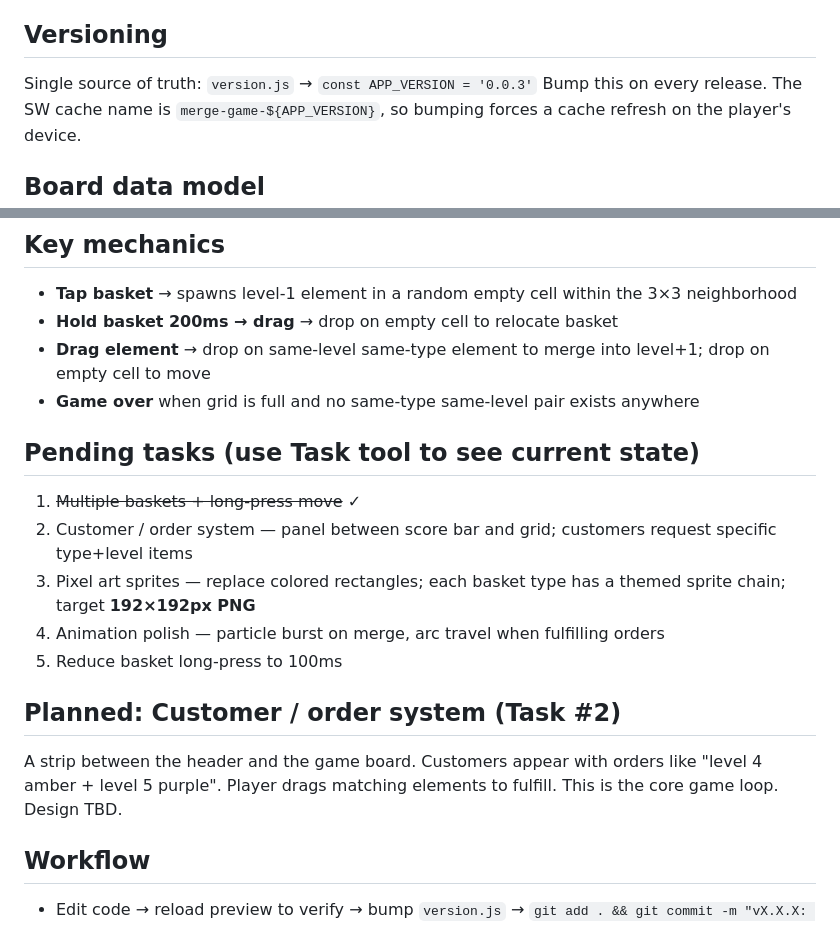
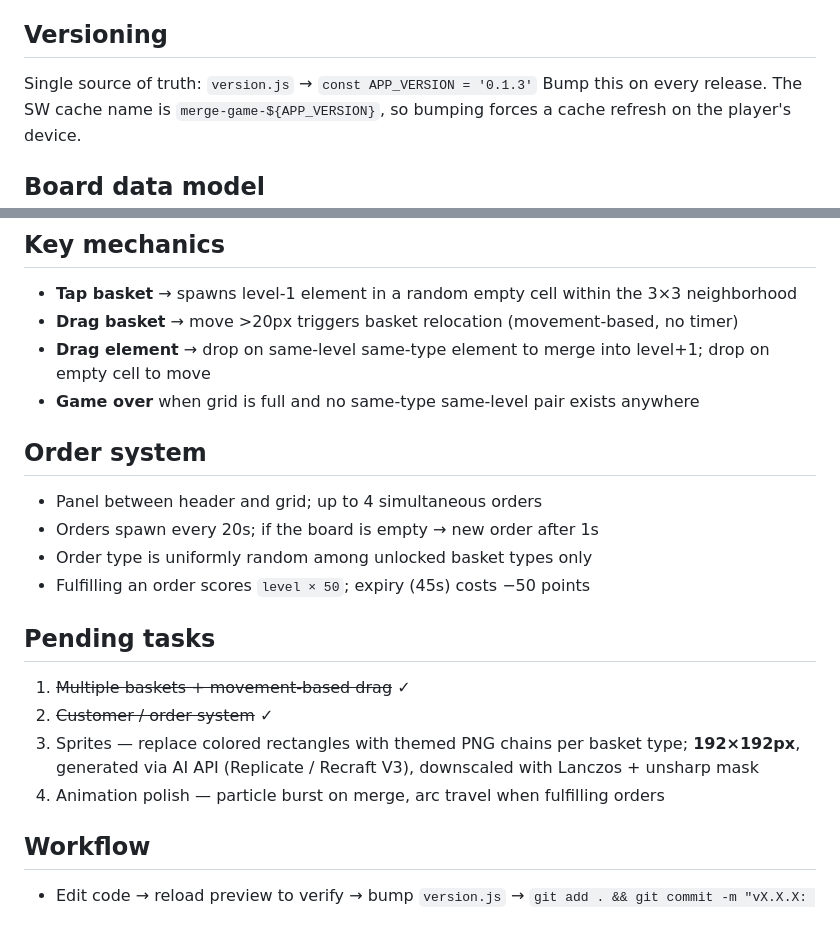
Before and after one commit to Baalurad/merge-game, a Markdown page: CLAUDE.md, 2 parts joined by grey strips. Rendered like a GitHub page.

Commit message:
docs: update CLAUDE.md to v0.1.3 state
Co-Authored-By: Claude Sonnet 4.6 <noreply@anthropic.com>

```diff
--- a/CLAUDE.md
+++ b/CLAUDE.md
@@ -24,7 +24,7 @@ A casual merge puzzle game built as a PWA for Svetlana's iPad. No App Store, ins
 - Sprite native size: **192×192px** (ELEM_SCALE = (CELL_SIZE - 12) / 192)
 
 ## Versioning
-Single source of truth: `version.js` → `const APP_VERSION = '0.0.3'`
+Single source of truth: `version.js` → `const APP_VERSION = '0.1.3'`
 Bump this on every release. The SW cache name is `merge-game-${APP_VERSION}`, so bumping forces a cache refresh on the player's device.
 
 ## Board data model
@@ -44,19 +44,21 @@ Future basket types: just push a new config entry.
 
 ## Key mechanics
 - **Tap basket** → spawns level-1 element in a random empty cell within the 3×3 neighborhood
-- **Hold basket 200ms → drag** → drop on empty cell to relocate basket
+- **Drag basket** → move >20px triggers basket relocation (movement-based, no timer)
 - **Drag element** → drop on same-level same-type element to merge into level+1; drop on empty cell to move
 - **Game over** when grid is full and no same-type same-level pair exists anywhere
 
-## Pending tasks (use Task tool to see current state)
-1. ~~Multiple baskets + long-press move~~ ✓
-2. Customer / order system — panel between score bar and grid; customers request specific type+level items
-3. Pixel art sprites — replace colored rectangles; each basket type has a themed sprite chain; target **192×192px PNG**
+## Order system
+- Panel between header and grid; up to 4 simultaneous orders
+- Orders spawn every 20s; if the board is empty → new order after 1s
+- Order type is uniformly random among unlocked basket types only
+- Fulfilling an order scores `level × 50`; expiry (45s) costs −50 points
+
+## Pending tasks
+1. ~~Multiple baskets + movement-based drag~~ ✓
+2. ~~Customer / order system~~ ✓
+3. Sprites — replace colored rectangles with themed PNG chains per basket type; **192×192px**, generated via AI API (Replicate / Recraft V3), downscaled with Lanczos + unsharp mask
 4. Animation polish — particle burst on merge, arc travel when fulfilling orders
-5. Reduce basket long-press to 100ms
-
-## Planned: Customer / order system (Task #2)
-A strip between the header and the game board. Customers appear with orders like "level 4 amber + level 5 purple". Player drags matching elements to fulfill. This is the core game loop. Design TBD.
 
 ## Workflow
 - Edit code → reload preview to verify → bump `version.js` → `git add . && git commit -m "vX.X.X: description" && git push`
```
